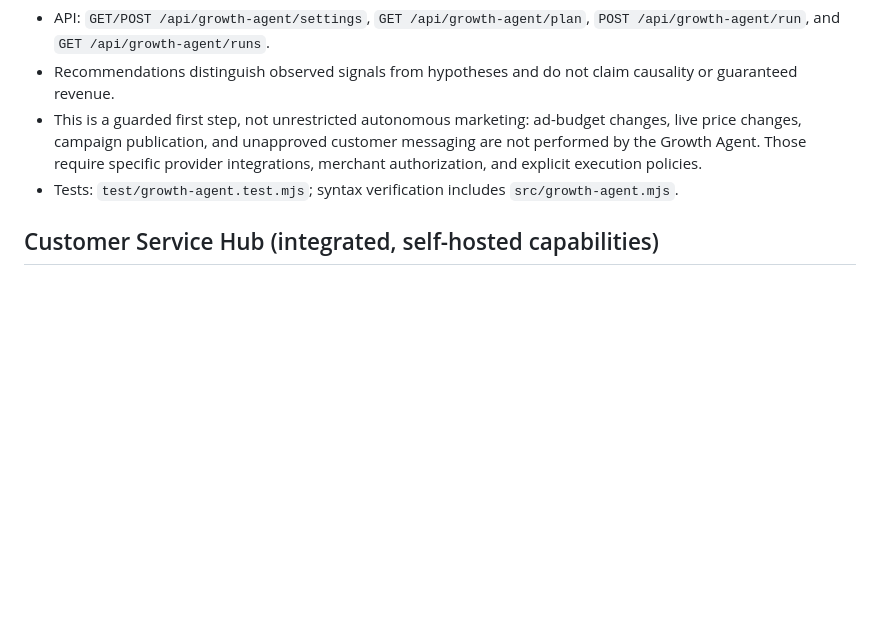
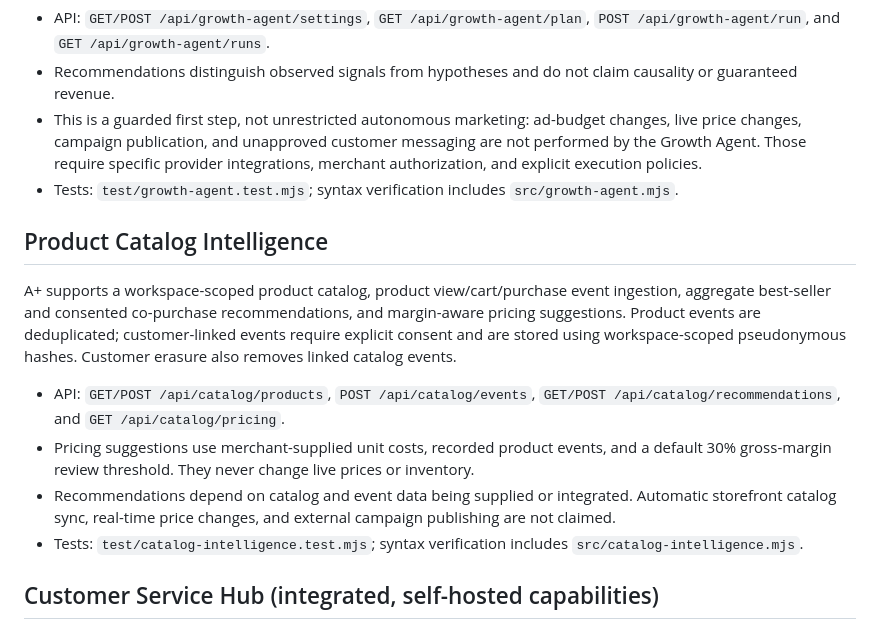
Before and after one commit to Rjdclink/A-, a Markdown page: README.md, the part around the change. Rendered like a GitHub page; blank space fills up the shorter version.

Commit message:
Document product catalog and pricing intelligence capabilities

```diff
--- a/README.md
+++ b/README.md
@@ -22,6 +22,15 @@ The overview dashboard includes a workspace-scoped Growth Agent that ranks evide
 - Recommendations distinguish observed signals from hypotheses and do not claim causality or guaranteed revenue.
 - This is a guarded first step, not unrestricted autonomous marketing: ad-budget changes, live price changes, campaign publication, and unapproved customer messaging are not performed by the Growth Agent. Those require specific provider integrations, merchant authorization, and explicit execution policies.
 - Tests: `test/growth-agent.test.mjs`; syntax verification includes `src/growth-agent.mjs`.
+
+## Product Catalog Intelligence
+
+A+ supports a workspace-scoped product catalog, product view/cart/purchase event ingestion, aggregate best-seller and consented co-purchase recommendations, and margin-aware pricing suggestions. Product events are deduplicated; customer-linked events require explicit consent and are stored using workspace-scoped pseudonymous hashes. Customer erasure also removes linked catalog events.
+
+- API: `GET/POST /api/catalog/products`, `POST /api/catalog/events`, `GET/POST /api/catalog/recommendations`, and `GET /api/catalog/pricing`.
+- Pricing suggestions use merchant-supplied unit costs, recorded product events, and a default 30% gross-margin review threshold. They never change live prices or inventory.
+- Recommendations depend on catalog and event data being supplied or integrated. Automatic storefront catalog sync, real-time price changes, and external campaign publishing are not claimed.
+- Tests: `test/catalog-intelligence.test.mjs`; syntax verification includes `src/catalog-intelligence.mjs`.
 
 ## Customer Service Hub (integrated, self-hosted capabilities)
 
```
